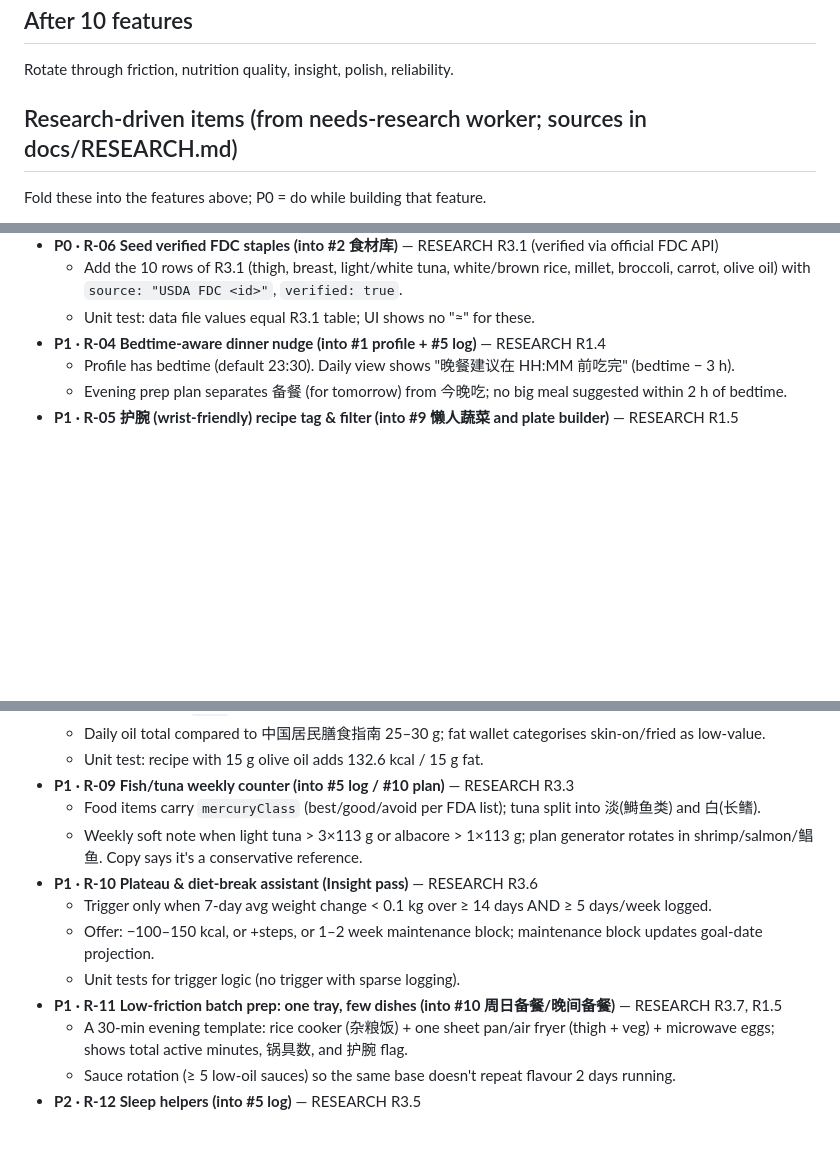
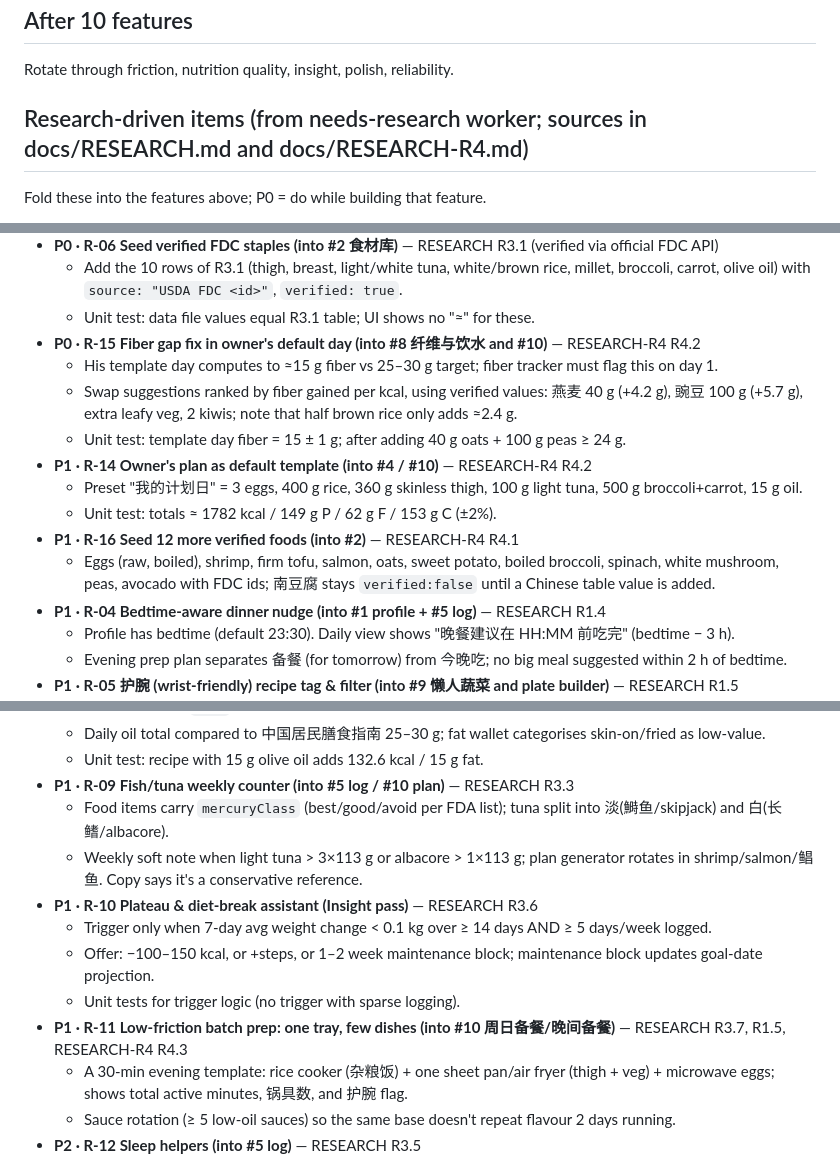
Before and after one commit to grot666/culiang-jianzhi-chufang, a Markdown page: BACKLOG.md, 3 parts joined by grey strips. Rendered like a GitHub page; blank space fills up the shorter version.

Commit message:
docs: backlog R-14 default template, R-15 fiber gap, R-16 more verified foods; fix skipjack name

```diff
--- a/BACKLOG.md
+++ b/BACKLOG.md
@@ -21,7 +21,7 @@
 ## After 10 features
 Rotate through friction, nutrition quality, insight, polish, reliability.
 
-## Research-driven items (from needs-research worker; sources in docs/RESEARCH.md)
+## Research-driven items (from needs-research worker; sources in docs/RESEARCH.md and docs/RESEARCH-R4.md)
 Fold these into the features above; P0 = do while building that feature.
 
 - **P0 · R-01 Goal pace & end-point check (into #1 我的目标)** — RESEARCH R1.1
@@ -37,6 +37,15 @@ Fold these into the features above; P0 = do while building that feature.
 - **P0 · R-06 Seed verified FDC staples (into #2 食材库)** — RESEARCH R3.1 (verified via official FDC API)
   - Add the 10 rows of R3.1 (thigh, breast, light/white tuna, white/brown rice, millet, broccoli, carrot, olive oil) with `source: "USDA FDC <id>"`, `verified: true`.
   - Unit test: data file values equal R3.1 table; UI shows no "≈" for these.
+- **P0 · R-15 Fiber gap fix in owner's default day (into #8 纤维与饮水 and #10)** — RESEARCH-R4 R4.2
+  - His template day computes to ≈15 g fiber vs 25–30 g target; fiber tracker must flag this on day 1.
+  - Swap suggestions ranked by fiber gained per kcal, using verified values: 燕麦 40 g (+4.2 g), 豌豆 100 g (+5.7 g), extra leafy veg, 2 kiwis; note that half brown rice only adds ≈2.4 g.
+  - Unit test: template day fiber = 15 ± 1 g; after adding 40 g oats + 100 g peas ≥ 24 g.
+- **P1 · R-14 Owner's plan as default template (into #4 / #10)** — RESEARCH-R4 R4.2
+  - Preset "我的计划日" = 3 eggs, 400 g rice, 360 g skinless thigh, 100 g light tuna, 500 g broccoli+carrot, 15 g oil.
+  - Unit test: totals ≈ 1782 kcal / 149 g P / 62 g F / 153 g C (±2%).
+- **P1 · R-16 Seed 12 more verified foods (into #2)** — RESEARCH-R4 R4.1
+  - Eggs (raw, boiled), shrimp, firm tofu, salmon, oats, sweet potato, boiled broccoli, spinach, white mushroom, peas, avocado with FDC ids; 南豆腐 stays `verified:false` until a Chinese table value is added.
 - **P1 · R-04 Bedtime-aware dinner nudge (into #1 profile + #5 log)** — RESEARCH R1.4
   - Profile has bedtime (default 23:30). Daily view shows "晚餐建议在 HH:MM 前吃完" (bedtime − 3 h).
   - Evening prep plan separates 备餐 (for tomorrow) from 今晚吃; no big meal suggested within 2 h of bedtime.
@@ -52,13 +61,13 @@ Fold these into the features above; P0 = do while building that feature.
   - Daily oil total compared to 中国居民膳食指南 25–30 g; fat wallet categorises skin-on/fried as low-value.
   - Unit test: recipe with 15 g olive oil adds 132.6 kcal / 15 g fat.
 - **P1 · R-09 Fish/tuna weekly counter (into #5 log / #10 plan)** — RESEARCH R3.3
-  - Food items carry `mercuryClass` (best/good/avoid per FDA list); tuna split into 淡(鰣鱼类) and 白(长鳍).
+  - Food items carry `mercuryClass` (best/good/avoid per FDA list); tuna split into 淡(鰣鱼/skipjack) and 白(长鳍/albacore).
   - Weekly soft note when light tuna > 3×113 g or albacore > 1×113 g; plan generator rotates in shrimp/salmon/鲳鱼. Copy says it's a conservative reference.
 - **P1 · R-10 Plateau & diet-break assistant (Insight pass)** — RESEARCH R3.6
   - Trigger only when 7-day avg weight change < 0.1 kg over ≥ 14 days AND ≥ 5 days/week logged.
   - Offer: −100–150 kcal, or +steps, or 1–2 week maintenance block; maintenance block updates goal-date projection.
   - Unit tests for trigger logic (no trigger with sparse logging).
-- **P1 · R-11 Low-friction batch prep: one tray, few dishes (into #10 周日备餐/晚间备餐)** — RESEARCH R3.7, R1.5
+- **P1 · R-11 Low-friction batch prep: one tray, few dishes (into #10 周日备餐/晚间备餐)** — RESEARCH R3.7, R1.5, RESEARCH-R4 R4.3
   - A 30-min evening template: rice cooker (杂粮饭) + one sheet pan/air fryer (thigh + veg) + microwave eggs; shows total active minutes, 锅具数, and 护腕 flag.
   - Sauce rotation (≥ 5 low-oil sauces) so the same base doesn't repeat flavour 2 days running.
 - **P2 · R-12 Sleep helpers (into #5 log)** — RESEARCH R3.5
```
